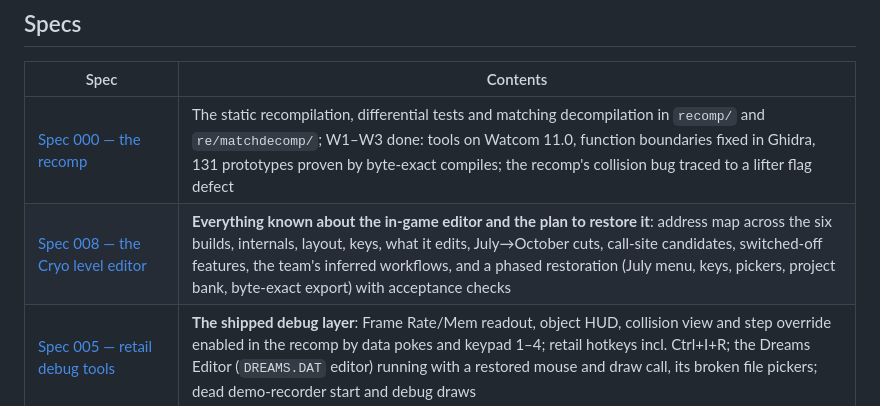
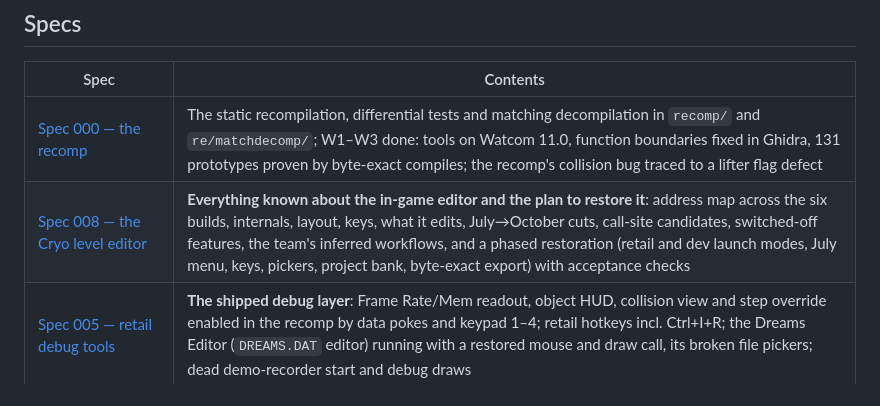
Before and after one commit to jlagedo/dreams-to-reality-re, a Markdown page: docs/README.md, the part around the change. Rendered like a GitHub page.

Commit message:
Spec 008: retail and dev launch modes for Cryo's developer tools
Record the owner decisions on how the restored editor reaches players:
a launcher choice between retail mode (default: the shipped game with the
visual improvements, no host bindings for Cryo's tools) and dev mode
(Cryo's in-game developer tools on, played from a local copy of both
discs in the user-data folder where edits land in place, no CD music as
in the July DOS build). Our development harness stays a build-time option
in every mode.

Add phase M (modes, dev folder, silent CD audio), retarget phases 4-6 to
the dev folder, withdraw the unapproved mods row, and record the evidence:
the July builds have no disc logic and the July DOS ACD_Init_ is a stub
that returns 0.

```diff
--- a/docs/README.md
+++ b/docs/README.md
@@ -16,7 +16,7 @@ docs do.
 | Spec | Contents |
 |---|---|
 | [Spec 000 — the recomp](specs/000-the-recomp/spec.md) | The static recompilation, differential tests and matching decompilation in `recomp/` and `re/matchdecomp/`; W1–W3 done: tools on Watcom 11.0, function boundaries fixed in Ghidra, 131 prototypes proven by byte-exact compiles; the recomp's collision bug traced to a lifter flag defect |
-| [Spec 008 — the Cryo level editor](specs/008-editor-restoration/spec.md) | **Everything known about the in-game editor and the plan to restore it**: address map across the six builds, internals, layout, keys, what it edits, July→October cuts, call-site candidates, switched-off features, the team's inferred workflows, and a phased restoration (July menu, keys, pickers, project bank, byte-exact export) with acceptance checks |
+| [Spec 008 — the Cryo level editor](specs/008-editor-restoration/spec.md) | **Everything known about the in-game editor and the plan to restore it**: address map across the six builds, internals, layout, keys, what it edits, July→October cuts, call-site candidates, switched-off features, the team's inferred workflows, and a phased restoration (retail and dev launch modes, July menu, keys, pickers, project bank, byte-exact export) with acceptance checks |
 | [Spec 005 — retail debug tools](specs/005-debug-tools/spec.md) | **The shipped debug layer**: Frame Rate/Mem readout, object HUD, collision view and step override enabled in the recomp by data pokes and keypad 1–4; retail hotkeys incl. Ctrl+I+R; the Dreams Editor (`DREAMS.DAT` editor) running with a restored mouse and draw call, its broken file pickers; dead demo-recorder start and debug draws |
 | [Spec 006 — finish Dreams rendering on Windows](specs/006-recomp-glide-renderer/spec.md) | Windows/D3D11 game and development/debug rendering; visual fidelity with imperceptible GPU/CPU differences accepted, protected game/memory contracts, finite Windows acceptance gates; live direct slice implemented, completion pending; [current status and evidence](specs/006-recomp-glide-renderer/implementation.md) |
 | [Spec 007 — running the port](specs/007-port-launcher/spec.md) | **Planned**: a Dear ImGui launcher (disc setup and settings, shown on every start) instead of an installer, the user's two `.cue` disc images read in place, both discs open with the host switching on the game's marker polls, saves in a per-user directory, edition check by hash |
```
Also changed, not shown: 1 other file.
